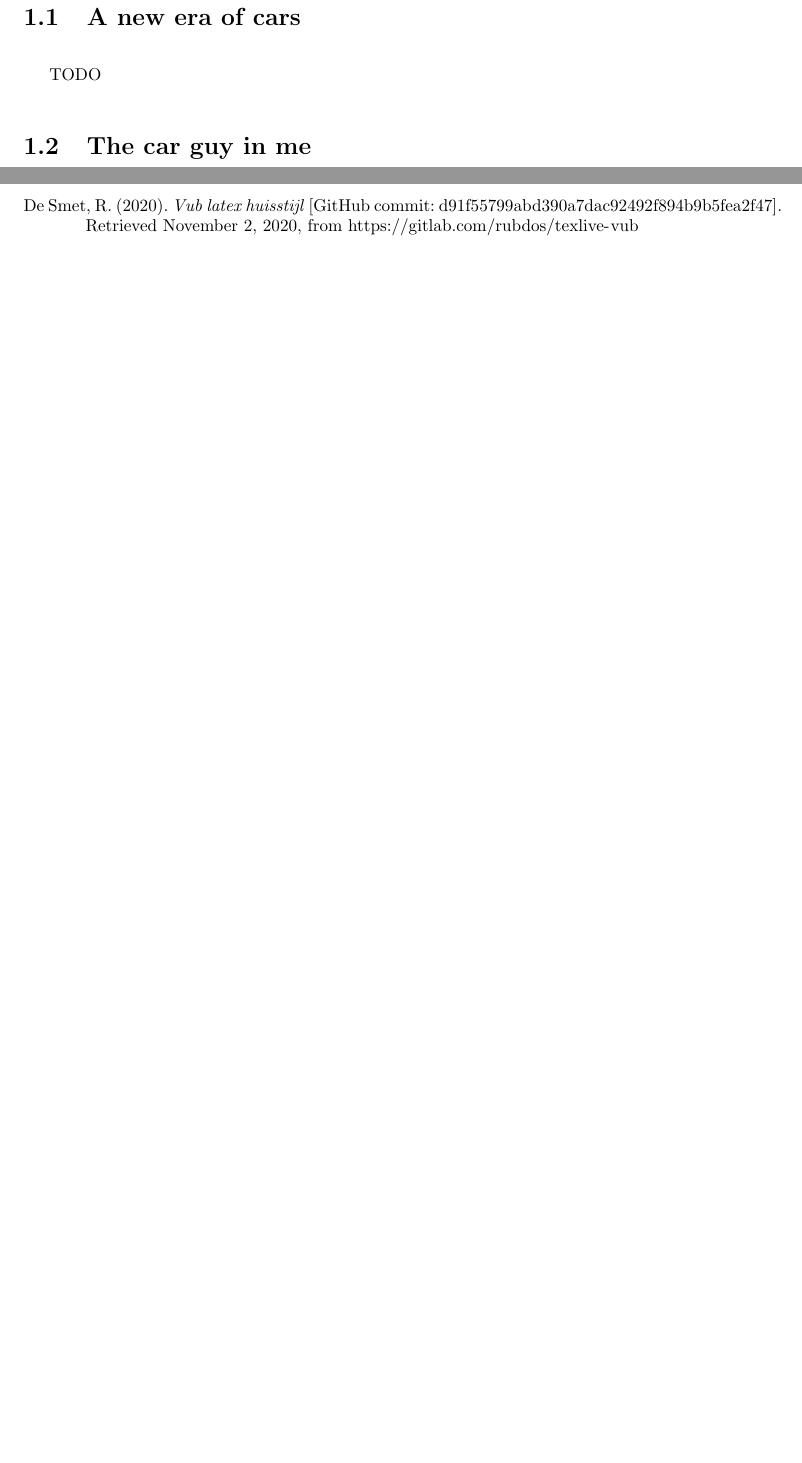
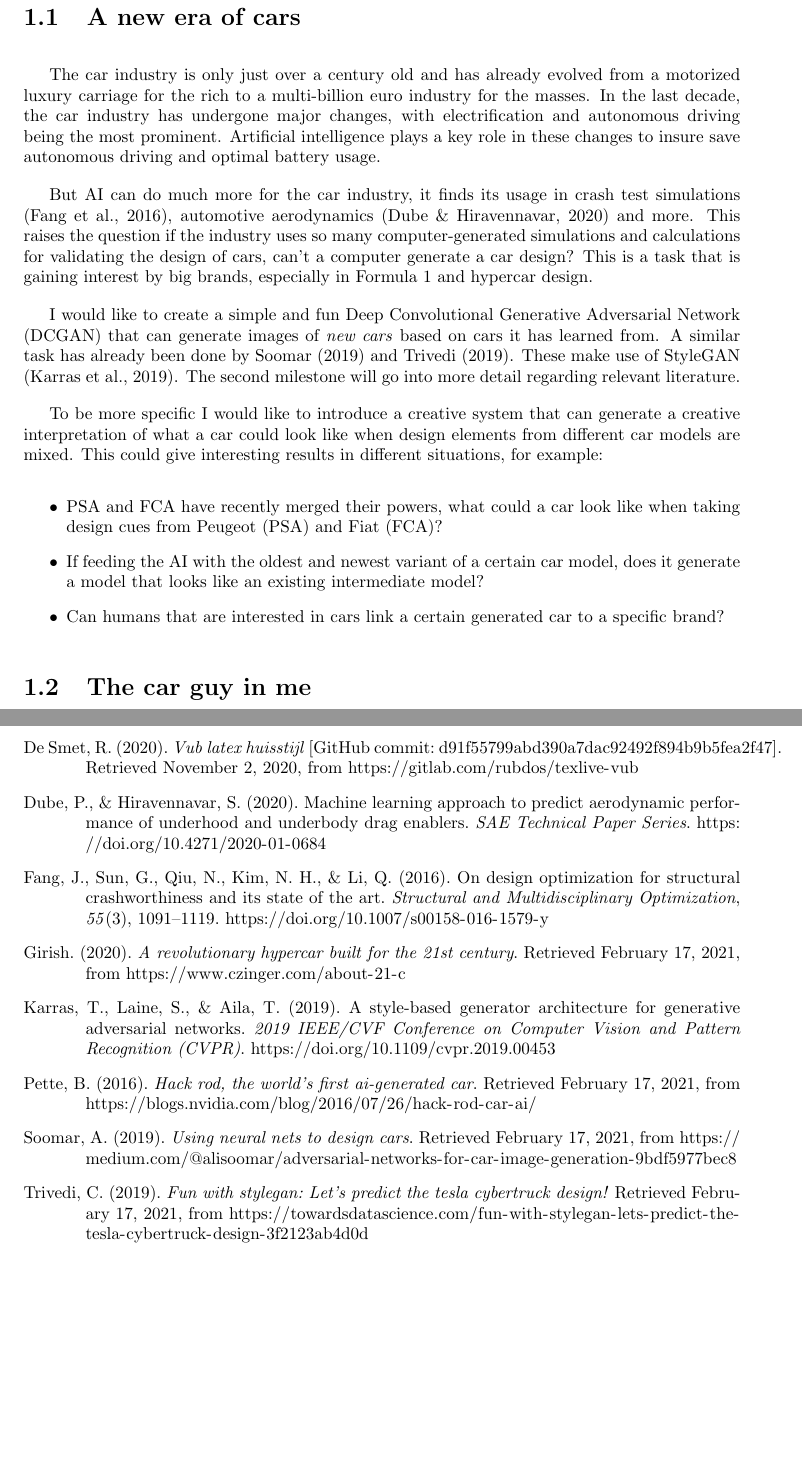
Before and after one commit to pikawika/VUB-CC-Project, a LaTeX book (Assignment 1/LaTeX/template_files/main_foldered.tex, which reads Assignment 1/LaTeX/bibliography.bib, Assignment 1/LaTeX/parts/3_backstory.tex): two parts of pages 5 and 11 of 11, joined at a grey line, cut so that both start at the same text, the shorter picture padded with empty space. The pictures show the PDF file Assignment 1/CC_Assignment1_Bontinck_Lennert_568702_VUB.pdf that the author committed with the source.

Commit message:
Part 1 draft

```diff
--- a/Assignment 1/LaTeX/bibliography.bib
+++ b/Assignment 1/LaTeX/bibliography.bib
@@ -14,3 +14,20 @@
 	urldate      = {2021-02-17},
 	note         = {GitHub commit: TODO}
 }
+@article{crashtest,
+  doi = {10.1007/s00158-016-1579-y},
+  url = {https://doi.org/10.1007/s00158-016-1579-y},
+  year = {2016},
+  month = sep,
+  publisher = {Springer Science and Business Media {LLC}},
+  volume = {55},
+  number = {3},
+  pages = {1091--1119},
+  author = {Jianguang Fang and Guangyong Sun and Na Qiu and Nam H. Kim and Qing Li},
+  title = {On design optimization for structural crashworthiness and its state of the art},
+  journal = {Structural and Multidisciplinary Optimization}
+}
+@inproceedings{carearo,
+  doi = {10.4271/2020-01-0684},
+  url = {https://doi.org/10.4271/2020-01-0684},
+  year = {2020},
@@ -16,0 +37,7 @@
+  title = {Machine Learning Approach to Predict Aerodynamic Performance of Underhood and Underbody Drag Enablers},
+  booktitle = {{SAE} Technical Paper Series}
+}
+@online{cnnnewcar,
+	title        = {Using Neural Nets to Design Cars},
+	author       = {Soomar, Ali},
+	year         = 2019,
@@ -16,0 +48,30 @@
+	title        = {Fun with StyleGAN: Let’s predict the Tesla CyberTruck design!},
+	author       = {Trivedi, Chintan},
+	year         = 2019,
+	url          = {https://towardsdatascience.com/fun-with-stylegan-lets-predict-the-tesla-cybertruck-design-3f2123ab4d0d},
+	urldate      = {2021-02-17}
+}
+@inproceedings{stylegan,
+  doi = {10.1109/cvpr.2019.00453},
+  url = {https://doi.org/10.1109/cvpr.2019.00453},
+  year = {2019},
+  month = jun,
+  publisher = {{IEEE}},
+  author = {Tero Karras and Samuli Laine and Timo Aila},
+  title = {A Style-Based Generator Architecture for Generative Adversarial Networks},
+  booktitle = {2019 {IEEE}/{CVF} Conference on Computer Vision and Pattern Recognition ({CVPR})}
+}
+@online{hackrod,
+	title        = {Hack Rod, the World's First AI-Generated Car},
+	author       = {Pette, Bob},
+	year         = 2016,
+	url          = {https://blogs.nvidia.com/blog/2016/07/26/hack-rod-car-ai/},
+	urldate      = {2021-02-17}
+}
+@online{czinger,
+	title        = {A revolutionary hypercar built for the 21st century},
+	author       = {Girish},
+	year         = 2020,
+	url          = {https://www.czinger.com/about-21-c},
+	urldate      = {2021-02-17}
+}
--- a/Assignment 1/LaTeX/parts/3_backstory.tex
+++ b/Assignment 1/LaTeX/parts/3_backstory.tex
@@ -7,7 +7,28 @@
 \label{sec:new_era}
 
 %A description of my creative domain (full)
-TODO
+The car industry is only just over a century old and has already evolved from a motorized luxury carriage for the rich to a multi-billion euro industry for the masses.
+In the last decade, the car industry has undergone major changes, with electrification and autonomous driving being the most prominent.
+Artificial intelligence plays a key role in these changes to insure save autonomous driving and optimal battery usage.
+
+But AI can do much more for the car industry, it finds its usage in crash test simulations \citep{crashtest}, automotive aerodynamics \citep{carearo} and more.
+This raises the question if the industry uses so many computer-generated simulations and calculations for validating the design of cars, can't a computer generate a car design?
+This is a task that is gaining interest by big brands, especially in Formula 1 and hypercar design.
+
+I would like to create a simple and fun Deep Convolutional Generative Adversarial Network (DCGAN) that can generate images of \textit{new cars} based on cars it has learned from.
+A similar task has already been done by \citet{cnnnewcar} and \citet{cybertruckguess}.
+These make use of StyleGAN \citep{stylegan}.
+The second milestone will go into more detail regarding relevant literature.
+
+To be more specific I would like to introduce a creative system that can generate a creative interpretation of what a car could look like when design elements from different car models are mixed.
+This could give interesting results in different situations, for example:
+\begin{itemize}
+    \item PSA and FCA have recently merged their powers, what could a car look like when taking design cues from Peugeot (PSA) and Fiat (FCA)?
+    \item If feeding the AI with the oldest and newest variant of a certain car model, does it generate a model that looks like an existing intermediate model?
+    \item Can humans that are interested in cars link a certain generated car to a specific brand?
+\end{itemize}
+
+
 
 %------------------------------------
 
@@ -15,4 +36,3 @@
 \label{sec:carguy}
 
 %My personal background knowledge of my creative domain (full)
-TODO
```
Also changed, not shown: Assignment 1/LaTeX/parts/6_figures.tex (deleted, +0 -19 lines), Assignment 1/LaTeX/template_files/main_foldered.tex (+0 -3 lines), Assignment 1/CC_Assignment1_Bontinck_Lennert_568702_VUB.pdf, Assignment 1/LaTeX/bibliography.bib (7 more changed lines), Assignment 1/LaTeX/parts/3_backstory.tex (15 more changed lines).
